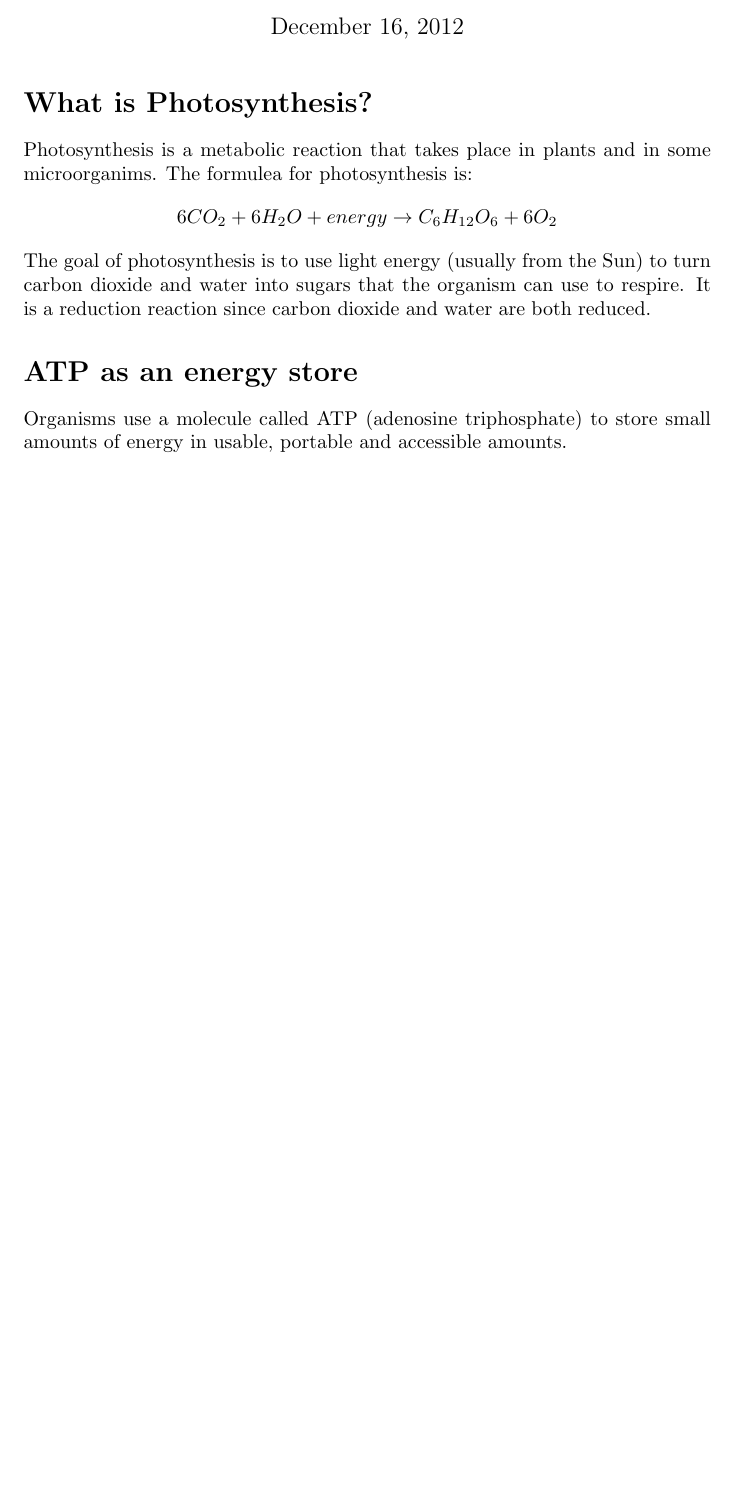
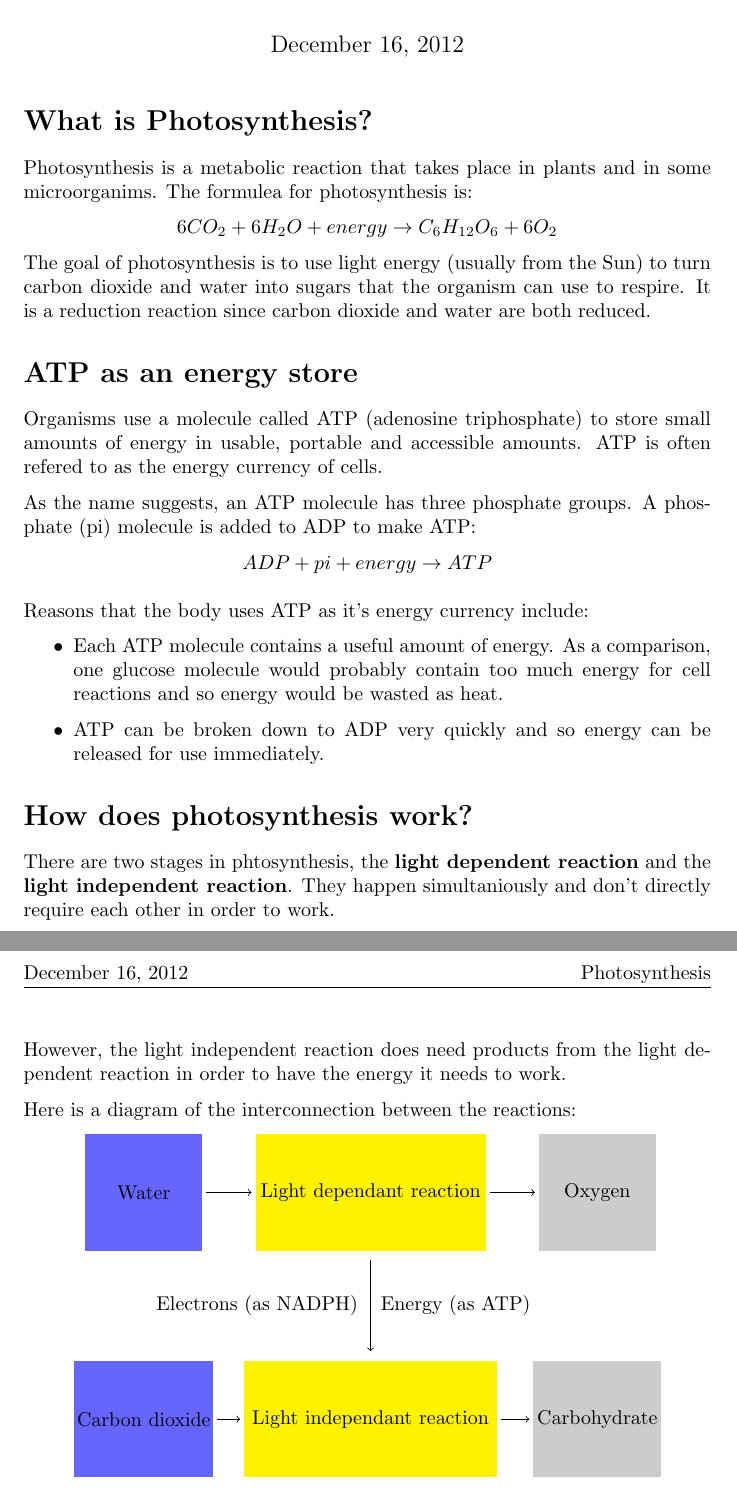
Before and after one commit to Todd-Davies/A-level_Biology_Notes, a LaTeX thesis (Unit_4_Populations_and_Environment/Photosynthesis/Photosynthesis.tex): part of the page before the commit and two parts of pages 1 and 2 of 2 after it, the two joined at a grey line, cut so that both start at the same text, the shorter picture padded with empty space. Compiled offline with pdfLaTeX.

Commit message:
Updated phoyosynthesis. Added sexy diagram

```diff
--- a/Unit_4_Populations_and_Environment/Photosynthesis/Photosynthesis.tex
+++ b/Unit_4_Populations_and_Environment/Photosynthesis/Photosynthesis.tex
@@ -3,6 +3,7 @@
 \usepackage[normalem]{ulem}
 \usepackage{fancyhdr}
 \usepackage[parfill]{parskip}
+\usepackage{tikz}
 \pagestyle{fancyplain}
 
 \title{Photosynthesis}
@@ -25,6 +26,62 @@ Photosynthesis is a metabolic reaction that takes place in plants and in some mi
 The goal of photosynthesis is to use light energy (usually from the Sun) to turn carbon dioxide and water into sugars that the organism can use to respire. It is a reduction reaction since carbon dioxide and water are both reduced.
 
 \section*{ATP as an energy store}
-Organisms use a molecule called ATP (adenosine triphosphate) to store small amounts of energy in usable, portable and accessible amounts.
+Organisms use a molecule called ATP (adenosine triphosphate) to store small amounts of energy in usable, portable and accessible amounts. ATP is often refered to as the energy currency of cells.
+
+As the name suggests, an ATP molecule has three phosphate groups. A phosphate (pi) molecule is added to ADP to make ATP:
+\[
+	ADP + pi + energy \rightarrow ATP
+\]
+
+Reasons that the body uses ATP as it's energy currency include:
+\begin{itemize}
+	\item Each ATP molecule contains a useful amount of energy. As a comparison, one glucose molecule would probably contain too much energy for cell reactions and so energy would be wasted as heat.
+	\item ATP can be broken down to ADP very quickly and so energy can be released for use immediately.
+\end{itemize}
+
+\section*{How does photosynthesis work?}
+There are two stages in phtosynthesis, the \textbf{light dependent reaction} and the \textbf{light independent reaction}. They happen simultaniously and don't directly require each other in order to work.
+
+However, the light independent reaction does need products from the light dependent reaction in order to have the energy it needs to work.
+
+Here is a diagram of the interconnection between the reactions:
+
+\begin{center}
+	\begin{tikzpicture}
+	%Top line
+		%Water
+		\draw [fill=blue!60,ultra thick,blue!60] (1, 1) rectangle (3, 3);
+		\node at (2, 2) {Water};
+		%Arrow to Light dependent reaction
+		\draw [->] (3.1, 2) -- (3.9, 2);
+		%Light dependent reaction
+		\draw [fill=yellow,ultra thick,yellow] (4,  1) rectangle (8, 3);
+		\node at (6, 2) {Light dependant reaction};
+		%Arrow to Oxygen
+		\draw [->] (8.1, 2) -- (8.9, 2);
+		%Oxygen
+		\draw [fill=black!20,ultra thick,black!20] (9, 1) rectangle (11, 3);
+		\node at (10, 2) {Oxygen};
+	%Bottom line
+		%Carbon dioxide
+		\draw [fill=blue!60,ultra thick,blue!60] (0.8, -1) rectangle (3.2, -3);
+		\node at (2, -2) {Carbon dioxide};
+		%Arrow to Light dependent reaction
+		\draw [->] (3.3, -2) -- (3.7, -2);
+		%Light dependent reaction
+		\draw [fill=yellow,ultra thick,yellow] (3.8, -1) rectangle (8.2, -3);
+		\node at (6, -2) {Light independant reaction};
+		%Arrow to Oxygen
+		\draw [->] (8.3, -2) -- (8.8, -2);
+		%Oxygen
+		\draw [fill=black!20,ultra thick,black!20] (8.9, -1) rectangle (11.1, -3);
+		\node at (10, -2) {Carbohydrate};
+	%Middle arrow
+		\draw [->] (6, 0.8) -- (6, -0.8);
+	%Middle labels
+		\node at (4, 0) {Electrons (as NADPH)};
+		\node at (7.5, 0) {Energy (as ATP)};
+	\end{tikzpicture}
+\end{center}
 
 \end{document}
```
